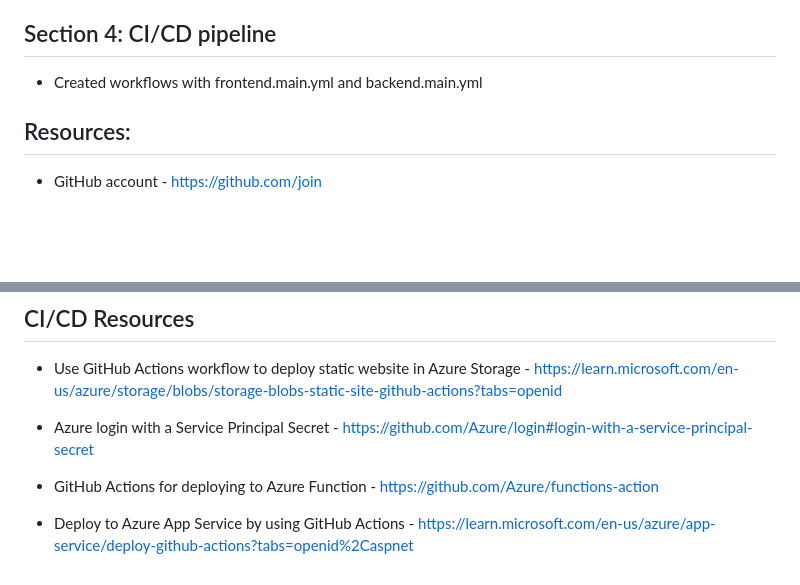
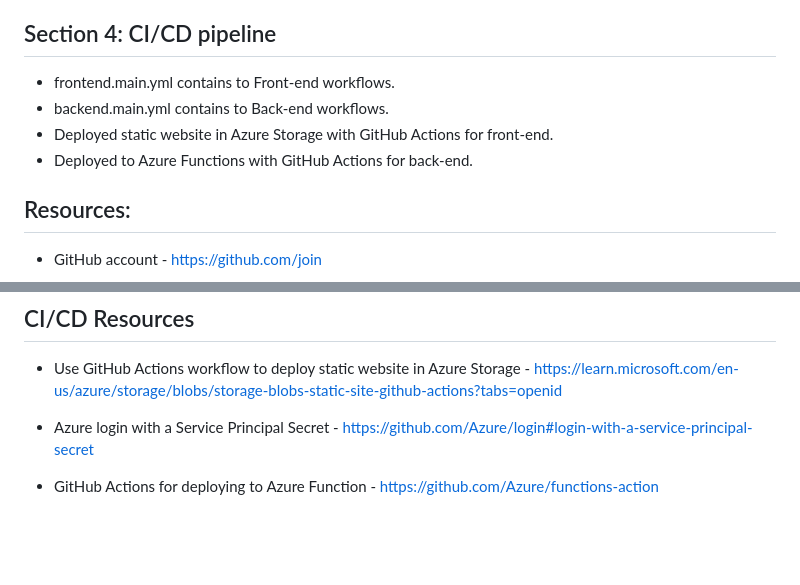
Before and after one commit to extse/Azure-Resume, a Markdown page: README.md, 2 parts joined by grey strips. GitHub-like rendering; blank space fills up the shorter version.

```diff
--- a/README.md
+++ b/README.md
@@ -21,7 +21,10 @@ My Azure Resume
 
 ## Section 4: CI/CD pipeline
 
-- Created workflows with frontend.main.yml and backend.main.yml
+- frontend.main.yml contains to Front-end workflows.
+- backend.main.yml contains to Back-end workflows.
+- Deployed static website in Azure Storage with GitHub Actions for front-end.
+- Deployed to Azure Functions with GitHub Actions for back-end.
 
 ## Resources:
 
@@ -81,5 +84,3 @@ My Azure Resume
 - Azure login with a Service Principal Secret - https://github.com/Azure/login#login-with-a-service-principal-secret
 
 - GitHub Actions for deploying to Azure Function - https://github.com/Azure/functions-action
-
-- Deploy to Azure App Service by using GitHub Actions - https://learn.microsoft.com/en-us/azure/app-service/deploy-github-actions?tabs=openid%2Caspnet
```
